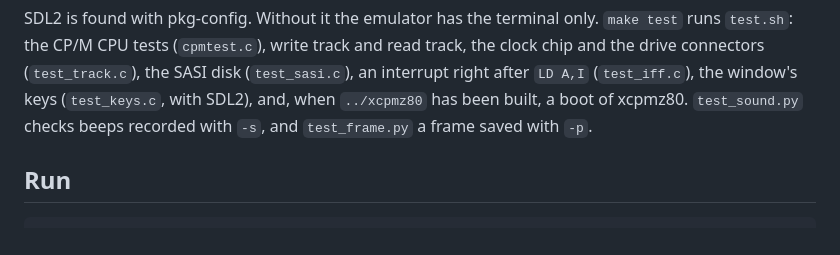
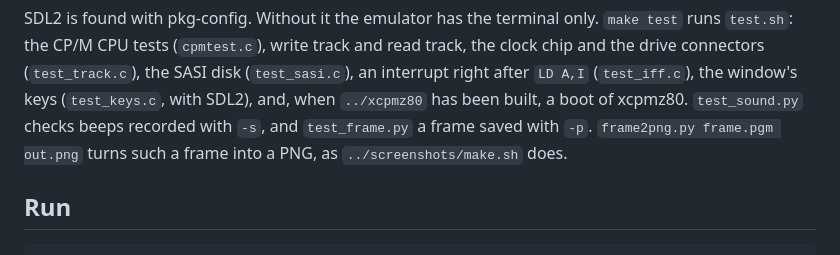
Before and after one commit to fletto2/lobo_max80, a Markdown page: emu/README.md, the part around the change. Rendered like a GitHub page.

```diff
--- a/emu/README.md
+++ b/emu/README.md
@@ -19,7 +19,9 @@ drive connectors (`test_track.c`), the SASI disk (`test_sasi.c`), an
 interrupt right after `LD A,I` (`test_iff.c`), the window's keys
 (`test_keys.c`, with SDL2), and, when `../xcpmz80` has been built, a
 boot of xcpmz80. `test_sound.py` checks beeps recorded with `-s`, and
-`test_frame.py` a frame saved with `-p`.
+`test_frame.py` a frame saved with `-p`. `frame2png.py frame.pgm
+out.png` turns such a frame into a PNG, as `../screenshots/make.sh`
+does.
 
 ## Run
 
```
Also changed, not shown: README.md (+20 -0 lines), screenshots/clonerun_play.png (added), screenshots/clonerun_title.png (added), screenshots/diag.png (added), screenshots/xcpmz80.png (added), 2 other files.
